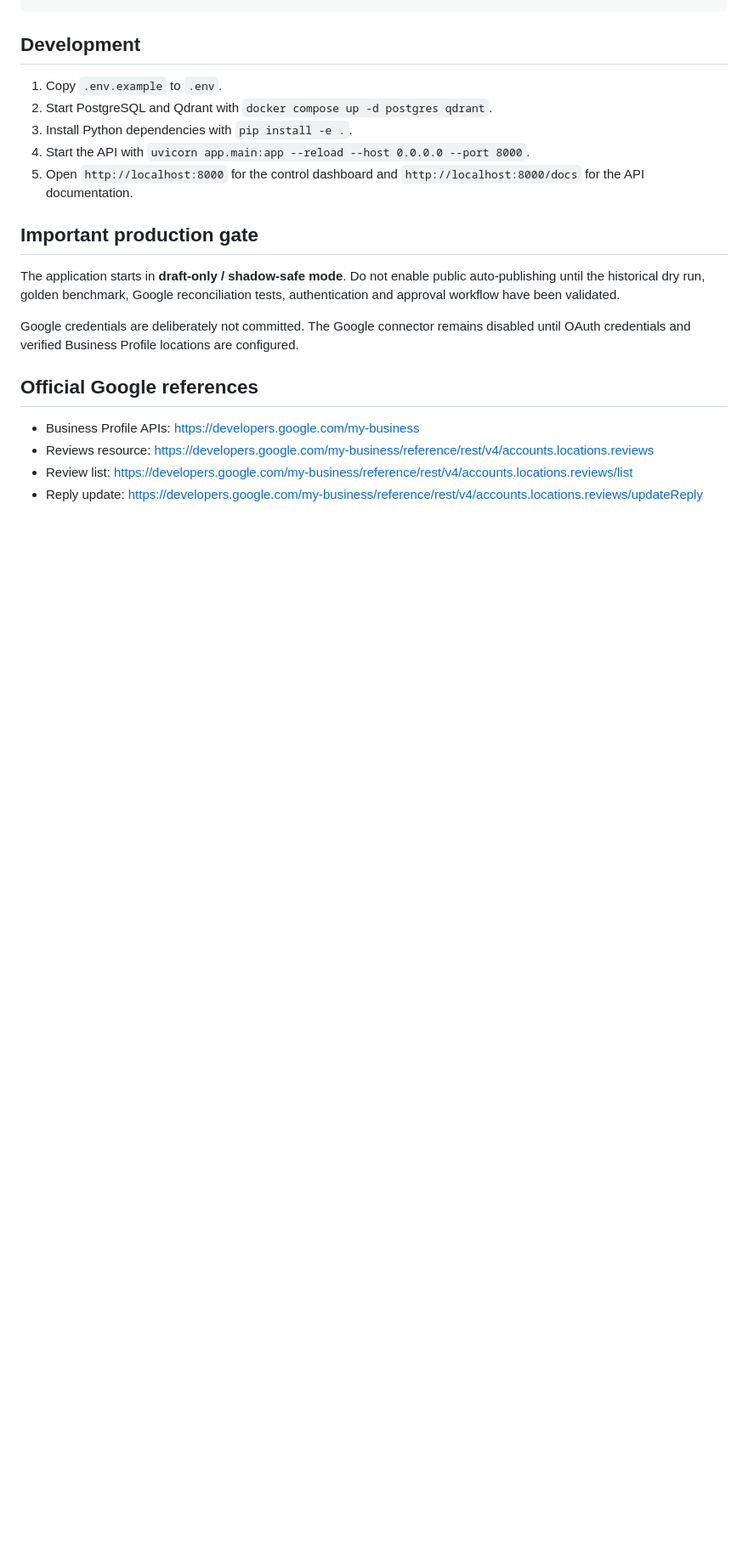
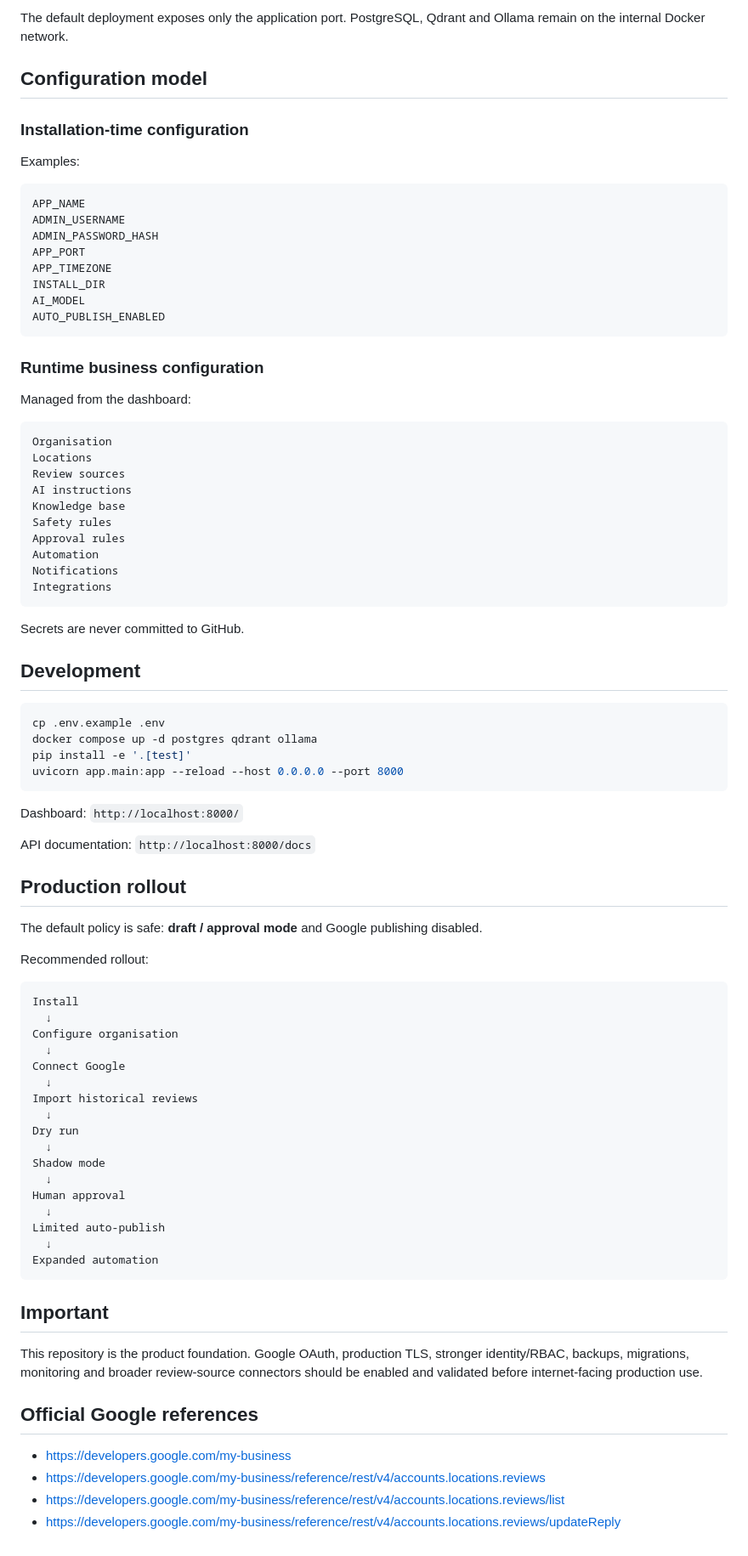
Before and after one commit to binesheb/google-review-autoreply, a Markdown page: README.md, the part around one of its changes. Shown at 85% size. Drawn GitHub-style; blank space fills up the shorter version.

````diff
--- a/README.md
+++ b/README.md
@@ -60,22 +73,89 @@ Docker Compose
 ```
+
+The default deployment exposes only the application port. PostgreSQL, Qdrant and Ollama remain on the internal Docker network.
+
+## Configuration model
+
+### Installation-time configuration
+
+Examples:
+
+```text
+APP_NAME
+ADMIN_USERNAME
+ADMIN_PASSWORD_HASH
+APP_PORT
+APP_TIMEZONE
+INSTALL_DIR
+AI_MODEL
+AUTO_PUBLISH_ENABLED
+```
+
+### Runtime business configuration
+
+Managed from the dashboard:
+
+```text
+Organisation
+Locations
+Review sources
+AI instructions
+Knowledge base
+Safety rules
+Approval rules
+Automation
+Notifications
+Integrations
+```
+
+Secrets are never committed to GitHub.
 
 ## Development
 
-1. Copy `.env.example` to `.env`.
-2. Start PostgreSQL and Qdrant with `docker compose up -d postgres qdrant`.
-3. Install Python dependencies with `pip install -e .`.
-4. Start the API with `uvicorn app.main:app --reload --host 0.0.0.0 --port 8000`.
-5. Open `http://localhost:8000` for the control dashboard and `http://localhost:8000/docs` for the API documentation.
+```bash
+cp .env.example .env
+docker compose up -d postgres qdrant ollama
+pip install -e '.[test]'
+uvicorn app.main:app --reload --host 0.0.0.0 --port 8000
+```
 
-## Important production gate
+Dashboard: `http://localhost:8000/`
 
-The application starts in **draft-only / shadow-safe mode**. Do not enable public auto-publishing until the historical dry run, golden benchmark, Google reconciliation tests, authentication and approval workflow have been validated.
+API documentation: `http://localhost:8000/docs`
 
-Google credentials are deliberately not committed. The Google connector remains disabled until OAuth credentials and verified Business Profile locations are configured.
+## Production rollout
+
+The default policy is safe: **draft / approval mode** and Google publishing disabled.
+
+Recommended rollout:
+
+```text
+Install
+  ↓
+Configure organisation
+  ↓
+Connect Google
+  ↓
+Import historical reviews
+  ↓
+Dry run
+  ↓
+Shadow mode
+  ↓
+Human approval
+  ↓
+Limited auto-publish
+  ↓
+Expanded automation
+```
+
+## Important
+
+This repository is the product foundation. Google OAuth, production TLS, stronger identity/RBAC, backups, migrations, monitoring and broader review-source connectors should be enabled and validated before internet-facing production use.
 
 ## Official Google references
 
-- Business Profile APIs: https://developers.google.com/my-business
-- Reviews resource: https://developers.google.com/my-business/reference/rest/v4/accounts.locations.reviews
-- Review list: https://developers.google.com/my-business/reference/rest/v4/accounts.locations.reviews/list
-- Reply update: https://developers.google.com/my-business/reference/rest/v4/accounts.locations.reviews/updateReply
+- https://developers.google.com/my-business
+- https://developers.google.com/my-business/reference/rest/v4/accounts.locations.reviews
+- https://developers.google.com/my-business/reference/rest/v4/accounts.locations.reviews/list
+- https://developers.google.com/my-business/reference/rest/v4/accounts.locations.reviews/updateReply
````
Also changed, not shown: other parts of README.md (+51 -38 lines).
